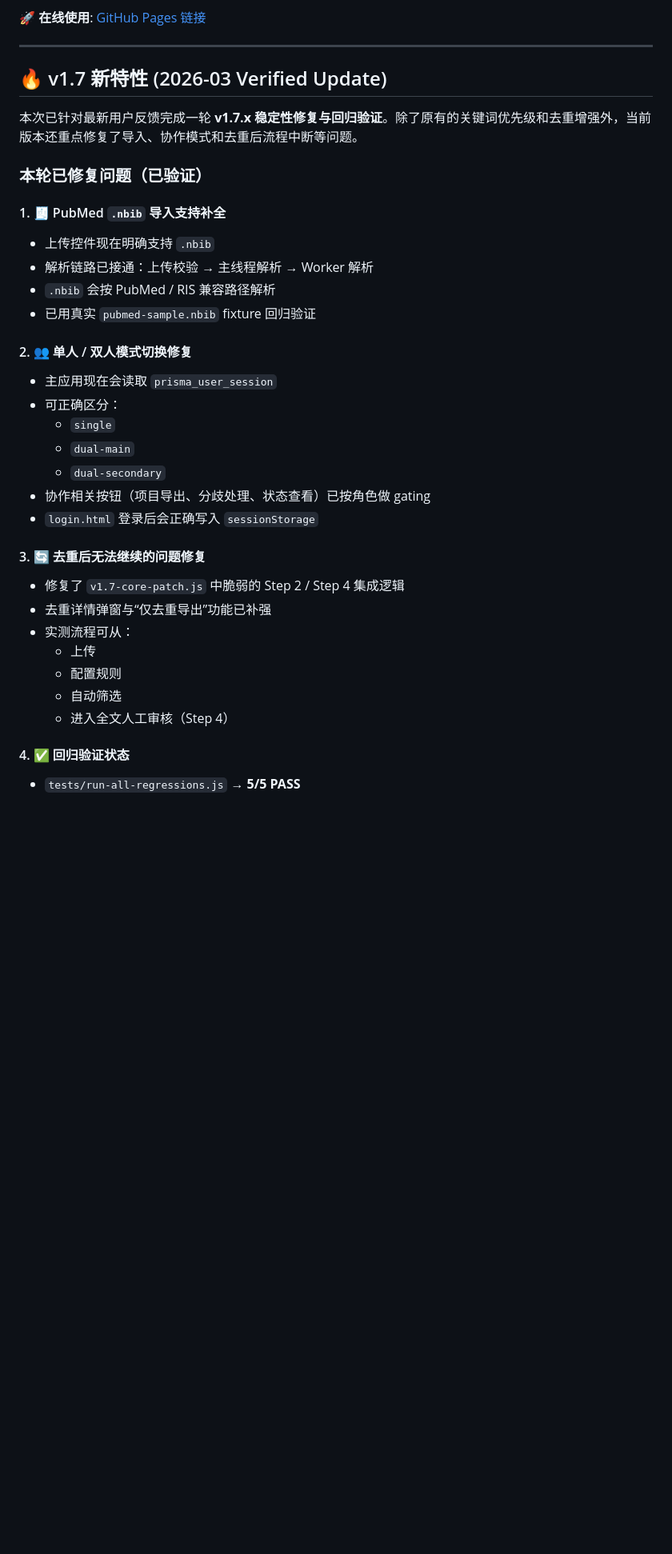
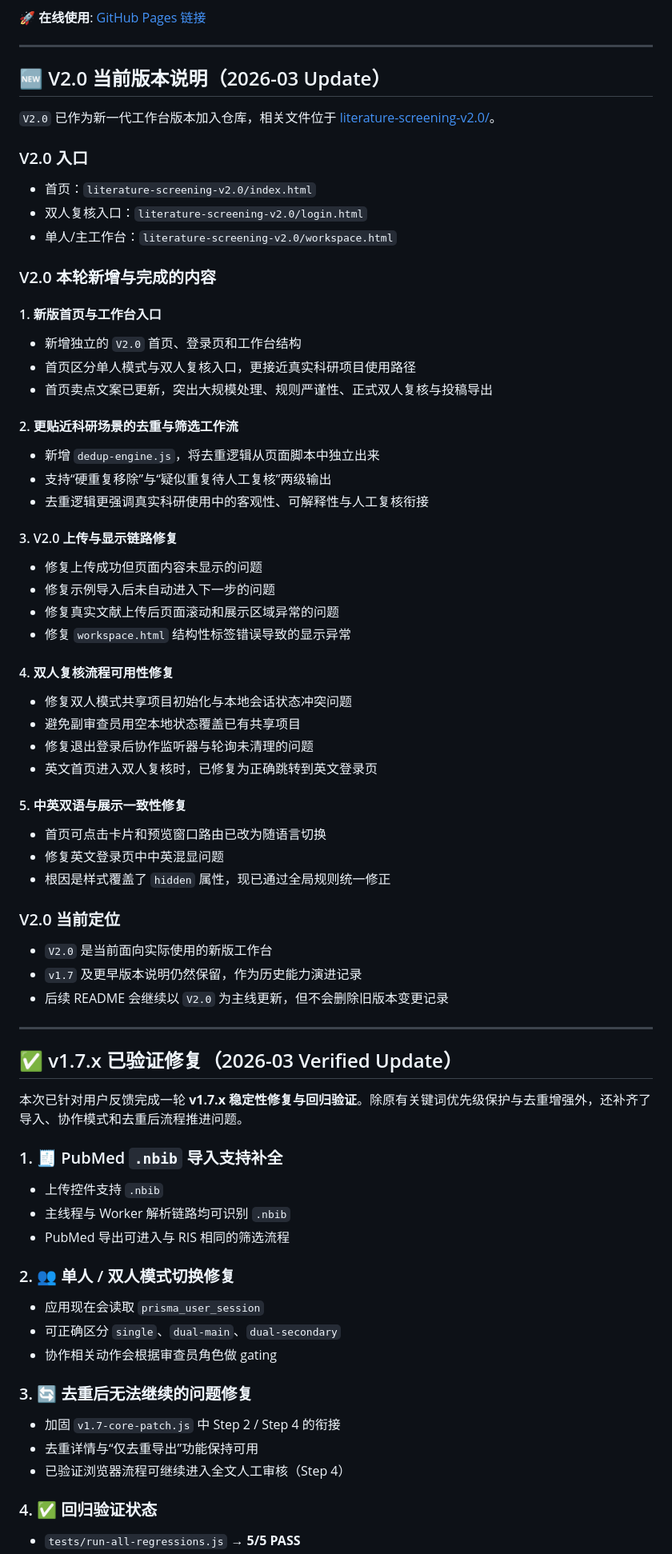
Before and after one commit to quzhiii/-PRISMA-, a Markdown page: README.md, the part around one of its changes. Shown at 80% size. Rendered like a GitHub page; blank space fills up the shorter version.

```diff
--- a/README.md
+++ b/README.md
@@ -8,35 +8,69 @@
 
 ---
 
-## 🔥 v1.7 新特性 (2026-03 Verified Update)
+## 🆕 V2.0 当前版本说明（2026-03 Update）
 
-本次已针对最新用户反馈完成一轮 **v1.7.x 稳定性修复与回归验证**。除了原有的关键词优先级和去重增强外，当前版本还重点修复了导入、协作模式和去重后流程中断等问题。
+`V2.0` 已作为新一代工作台版本加入仓库，相关文件位于 [literature-screening-v2.0/](./literature-screening-v2.0/)。
 
-### 本轮已修复问题（已验证）
+### V2.0 入口
+- 首页：`literature-screening-v2.0/index.html`
+- 双人复核入口：`literature-screening-v2.0/login.html`
+- 单人/主工作台：`literature-screening-v2.0/workspace.html`
 
-#### 1. 🧾 PubMed `.nbib` 导入支持补全
-- 上传控件现在明确支持 `.nbib`
-- 解析链路已接通：上传校验 → 主线程解析 → Worker 解析
-- `.nbib` 会按 PubMed / RIS 兼容路径解析
-- 已用真实 `pubmed-sample.nbib` fixture 回归验证
+### V2.0 本轮新增与完成的内容
 
-#### 2. 👥 单人 / 双人模式切换修复
-- 主应用现在会读取 `prisma_user_session`
-- 可正确区分：
-  - `single`
-  - `dual-main`
-  - `dual-secondary`
-- 协作相关按钮（项目导出、分歧处理、状态查看）已按角色做 gating
-- `login.html` 登录后会正确写入 `sessionStorage`
+#### 1. 新版首页与工作台入口
+- 新增独立的 `V2.0` 首页、登录页和工作台结构
+- 首页区分单人模式与双人复核入口，更接近真实科研项目使用路径
+- 首页卖点文案已更新，突出大规模处理、规则严谨性、正式双人复核与投稿导出
 
-#### 3. 🔄 去重后无法继续的问题修复
-- 修复了 `v1.7-core-patch.js` 中脆弱的 Step 2 / Step 4 集成逻辑
-- 去重详情弹窗与“仅去重导出”功能已补强
-- 实测流程可从：
-  - 上传
-  - 配置规则
-  - 自动筛选
-  - 进入全文人工审核（Step 4）
+#### 2. 更贴近科研场景的去重与筛选工作流
+- 新增 `dedup-engine.js`，将去重逻辑从页面脚本中独立出来
+- 支持“硬重复移除”与“疑似重复待人工复核”两级输出
+- 去重逻辑更强调真实科研使用中的客观性、可解释性与人工复核衔接
 
-#### 4. ✅ 回归验证状态
+#### 3. V2.0 上传与显示链路修复
+- 修复上传成功但页面内容未显示的问题
+- 修复示例导入后未自动进入下一步的问题
+- 修复真实文献上传后页面滚动和展示区域异常的问题
+- 修复 `workspace.html` 结构性标签错误导致的显示异常
+
+#### 4. 双人复核流程可用性修复
+- 修复双人模式共享项目初始化与本地会话状态冲突问题
+- 避免副审查员用空本地状态覆盖已有共享项目
+- 修复退出登录后协作监听器与轮询未清理的问题
+- 英文首页进入双人复核时，已修复为正确跳转到英文登录页
+
+#### 5. 中英双语与展示一致性修复
+- 首页可点击卡片和预览窗口路由已改为随语言切换
+- 修复英文登录页中中英混显问题
+- 根因是样式覆盖了 `hidden` 属性，现已通过全局规则统一修正
+
+### V2.0 当前定位
+- `V2.0` 是当前面向实际使用的新版工作台
+- `v1.7` 及更早版本说明仍然保留，作为历史能力演进记录
+- 后续 README 会继续以 `V2.0` 为主线更新，但不会删除旧版本变更记录
+
+---
+
+## ✅ v1.7.x 已验证修复（2026-03 Verified Update）
+
+本次已针对用户反馈完成一轮 **v1.7.x 稳定性修复与回归验证**。除原有关键词优先级保护与去重增强外，还补齐了导入、协作模式和去重后流程推进问题。
+
+### 1. 🧾 PubMed `.nbib` 导入支持补全
+- 上传控件支持 `.nbib`
+- 主线程与 Worker 解析链路均可识别 `.nbib`
+- PubMed 导出可进入与 RIS 相同的筛选流程
+
+### 2. 👥 单人 / 双人模式切换修复
+- 应用现在会读取 `prisma_user_session`
+- 可正确区分 `single`、`dual-main`、`dual-secondary`
+- 协作相关动作会根据审查员角色做 gating
+
+### 3. 🔄 去重后无法继续的问题修复
+- 加固 `v1.7-core-patch.js` 中 Step 2 / Step 4 的衔接
+- 去重详情与“仅去重导出”功能保持可用
+- 已验证浏览器流程可继续进入全文人工审核（Step 4）
+
+### 4. ✅ 回归验证状态
 - `tests/run-all-regressions.js` → **5/5 PASS**
```
Also changed, not shown: other parts of README.md (+4 -2 lines), README_EN.md (+51 -2 lines).
